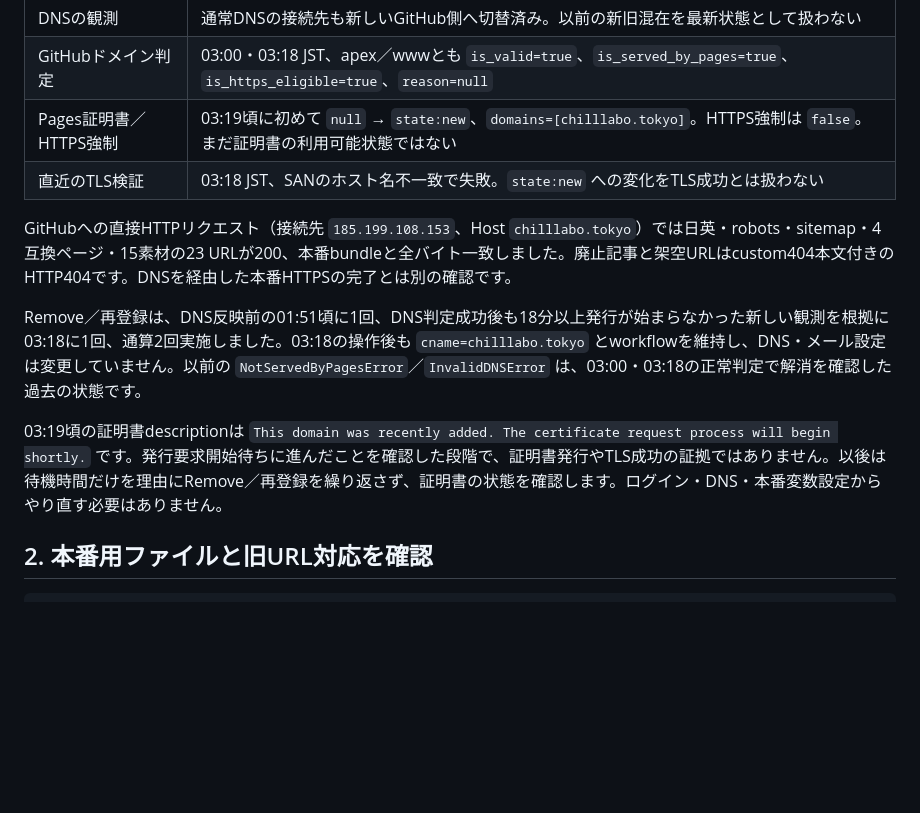
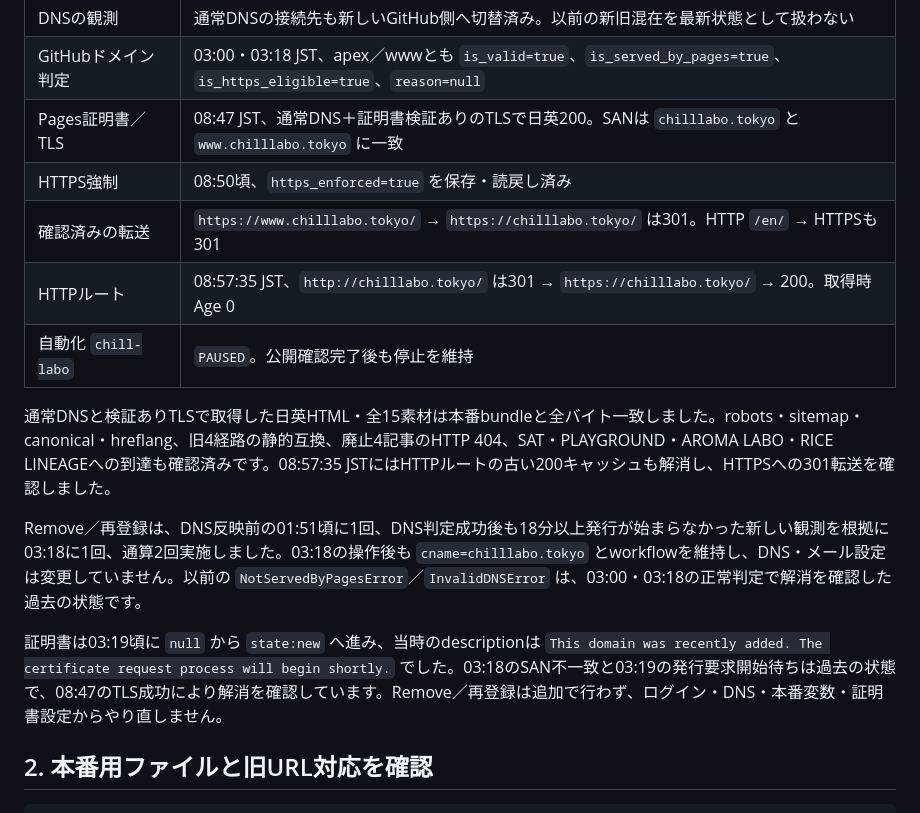
Before and after one commit to Toraikura/chill-labo-next, a Markdown page: GO_LIVE.md, the part around one of its changes. Drawn GitHub-style; blank space fills up the shorter version.

```diff
--- a/GO_LIVE.md
+++ b/GO_LIVE.md
@@ -28,14 +28,17 @@ Xserverのサーバー管理画面で認証し、サーバー情報 `sv7415.xser
 | Pages独自ドメイン | `cname=chilllabo.tokyo` 設定済み |
 | DNSの観測 | 通常DNSの接続先も新しいGitHub側へ切替済み。以前の新旧混在を最新状態として扱わない |
 | GitHubドメイン判定 | 03:00・03:18 JST、apex／wwwとも `is_valid=true`、`is_served_by_pages=true`、`is_https_eligible=true`、`reason=null` |
-| Pages証明書／HTTPS強制 | 03:19頃に初めて `null` → `state:new`、`domains=[chilllabo.tokyo]`。HTTPS強制は `false`。まだ証明書の利用可能状態ではない |
-| 直近のTLS検証 | 03:18 JST、SANのホスト名不一致で失敗。`state:new` への変化をTLS成功とは扱わない |
+| Pages証明書／TLS | 08:47 JST、通常DNS＋証明書検証ありのTLSで日英200。SANは `chilllabo.tokyo` と `www.chilllabo.tokyo` に一致 |
+| HTTPS強制 | 08:50頃、`https_enforced=true` を保存・読戻し済み |
+| 確認済みの転送 | `https://www.chilllabo.tokyo/` → `https://chilllabo.tokyo/` は301。HTTP `/en/` → HTTPSも301 |
+| HTTPルート | 08:57:35 JST、`http://chilllabo.tokyo/` は301 → `https://chilllabo.tokyo/` → 200。取得時Age 0 |
+| 自動化 `chill-labo` | `PAUSED`。公開確認完了後も停止を維持 |
 
-GitHubへの直接HTTPリクエスト（接続先 `185.199.108.153`、Host `chilllabo.tokyo`）では日英・robots・sitemap・4互換ページ・15素材の23 URLが200、本番bundleと全バイト一致しました。廃止記事と架空URLはcustom404本文付きのHTTP404です。DNSを経由した本番HTTPSの完了とは別の確認です。
+通常DNSと検証ありTLSで取得した日英HTML・全15素材は本番bundleと全バイト一致しました。robots・sitemap・canonical・hreflang、旧4経路の静的互換、廃止4記事のHTTP 404、SAT・PLAYGROUND・AROMA LABO・RICE LINEAGEへの到達も確認済みです。08:57:35 JSTにはHTTPルートの古い200キャッシュも解消し、HTTPSへの301転送を確認しました。
 
 Remove／再登録は、DNS反映前の01:51頃に1回、DNS判定成功後も18分以上発行が始まらなかった新しい観測を根拠に03:18に1回、通算2回実施しました。03:18の操作後も `cname=chilllabo.tokyo` とworkflowを維持し、DNS・メール設定は変更していません。以前の `NotServedByPagesError`／`InvalidDNSError` は、03:00・03:18の正常判定で解消を確認した過去の状態です。
 
-03:19頃の証明書descriptionは `This domain was recently added. The certificate request process will begin shortly.` です。発行要求開始待ちに進んだことを確認した段階で、証明書発行やTLS成功の証拠ではありません。以後は待機時間だけを理由にRemove／再登録を繰り返さず、証明書の状態を確認します。ログイン・DNS・本番変数設定からやり直す必要はありません。
+証明書は03:19頃に `null` から `state:new` へ進み、当時のdescriptionは `This domain was recently added. The certificate request process will begin shortly.` でした。03:18のSAN不一致と03:19の発行要求開始待ちは過去の状態で、08:47のTLS成功により解消を確認しています。Remove／再登録は追加で行わず、ログイン・DNS・本番変数・証明書設定からやり直しません。
 
 ## 2. 本番用ファイルと旧URL対応を確認
 
```
Also changed, not shown: other parts of GO_LIVE.md (+27 -16 lines), README.md (+9 -5 lines).
